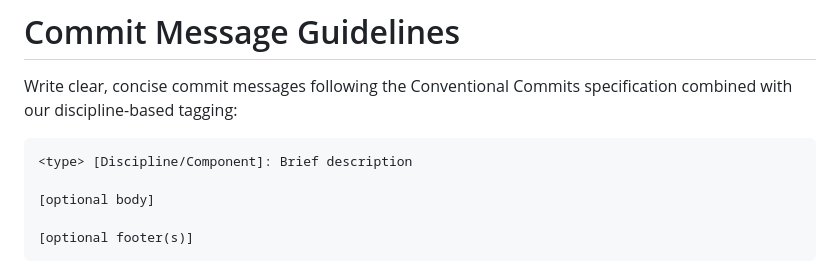
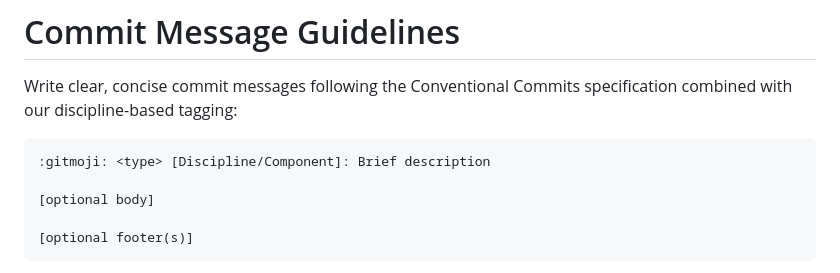
Before and after one commit to jtiz-gh/Capstone-project-2026, a Markdown page: CONTRIBUTING.md, the part around the change printed below. Drawn GitHub-style.

Commit message:
📝 docs: Added emojis to commit message examples and types

````diff
--- a/CONTRIBUTING.md
+++ b/CONTRIBUTING.md
@@ -132,7 +132,7 @@ Example hardware changelog entry:
 Write clear, concise commit messages following the Conventional Commits specification combined with our discipline-based tagging:
 
 ```
-<type> [Discipline/Component]: Brief description
+:gitmoji: <type> [Discipline/Component]: Brief description
 
 [optional body]
 
````
Also changed, not shown: other parts of CONTRIBUTING.md (+18 -22 lines).
